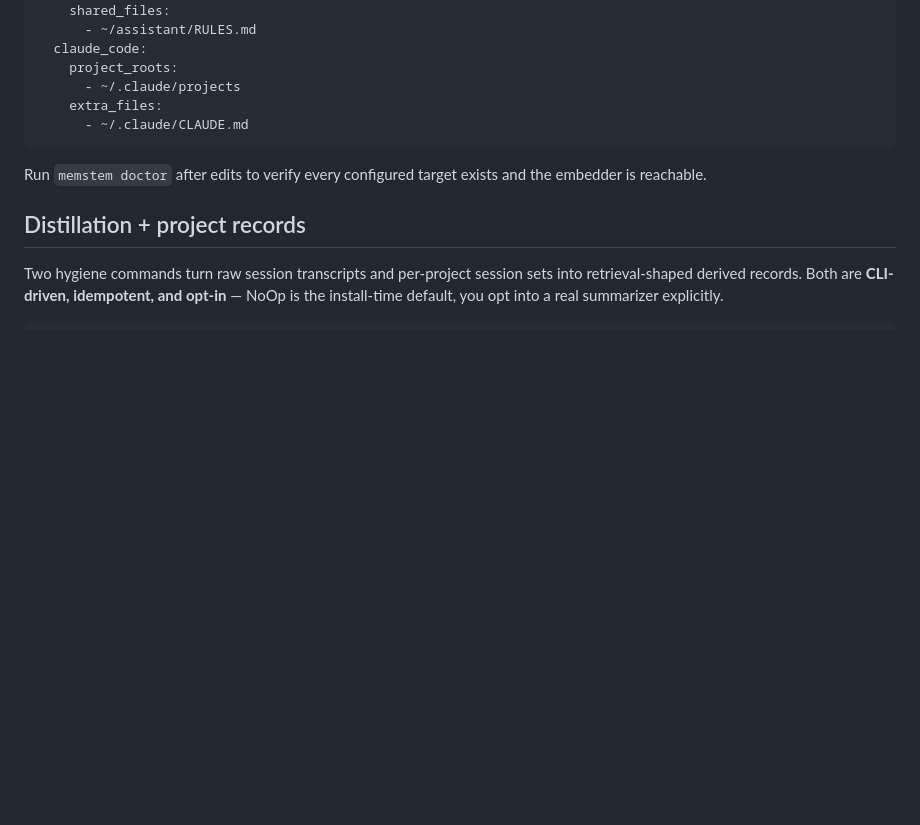
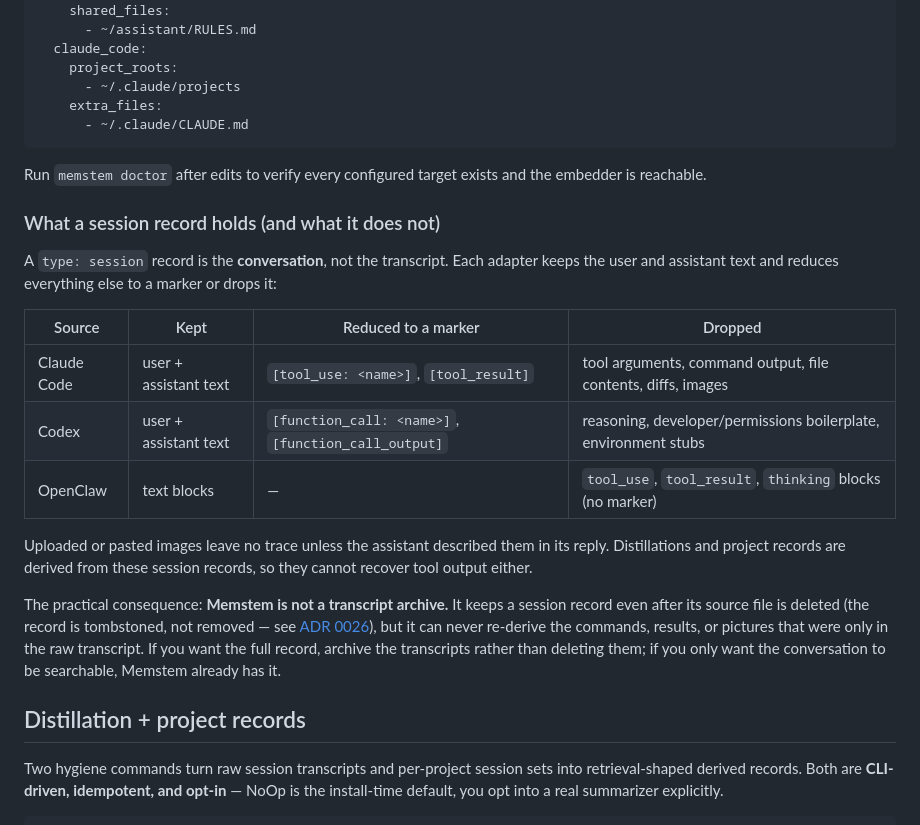
Before and after one commit to Memstem/memstem, a Markdown page: README.md, the part around the change. Rendered like a GitHub page; blank space fills up the shorter version.

Commit message:
docs: state what a session record holds per adapter, and what becomes a marker (#187)
A user set raw Claude Code transcripts to delete after 30 days on the
assumption that Memstem held the full conversation. It holds the user
and assistant text; tool calls, tool results and images are markers or
dropped, and distillations inherit that. Say so plainly in the README,
next to the adapter config, with the tombstone ADR linked.

Co-authored-by: Claude Fable 5.1 <noreply@anthropic.com>

```diff
--- a/README.md
+++ b/README.md
@@ -345,6 +345,30 @@ adapters:
 
 Run `memstem doctor` after edits to verify every configured target exists and the embedder is reachable.
 
+### What a session record holds (and what it does not)
+
+A `type: session` record is the **conversation**, not the transcript. Each
+adapter keeps the user and assistant text and reduces everything else to a
+marker or drops it:
+
+| Source | Kept | Reduced to a marker | Dropped |
+|---|---|---|---|
+| Claude Code | user + assistant text | `[tool_use: <name>]`, `[tool_result]` | tool arguments, command output, file contents, diffs, images |
+| Codex | user + assistant text | `[function_call: <name>]`, `[function_call_output]` | reasoning, developer/permissions boilerplate, environment stubs |
+| OpenClaw | text blocks | — | `tool_use`, `tool_result`, `thinking` blocks (no marker) |
+
+Uploaded or pasted images leave no trace unless the assistant described them in
+its reply. Distillations and project records are derived from these session
+records, so they cannot recover tool output either.
+
+The practical consequence: **Memstem is not a transcript archive.** It keeps a
+session record even after its source file is deleted (the record is tombstoned,
+not removed — see [ADR 0026](./docs/decisions/0026-source-deletion-tombstone.md)),
+but it can never re-derive the commands, results, or pictures that were only in
+the raw transcript. If you want the full record, archive the transcripts rather
+than deleting them; if you only want the conversation to be searchable, Memstem
+already has it.
+
 ## Distillation + project records
 
 Two hygiene commands turn raw session transcripts and per-project
```
Also changed, not shown: CHANGELOG.md (+4 -0 lines).
